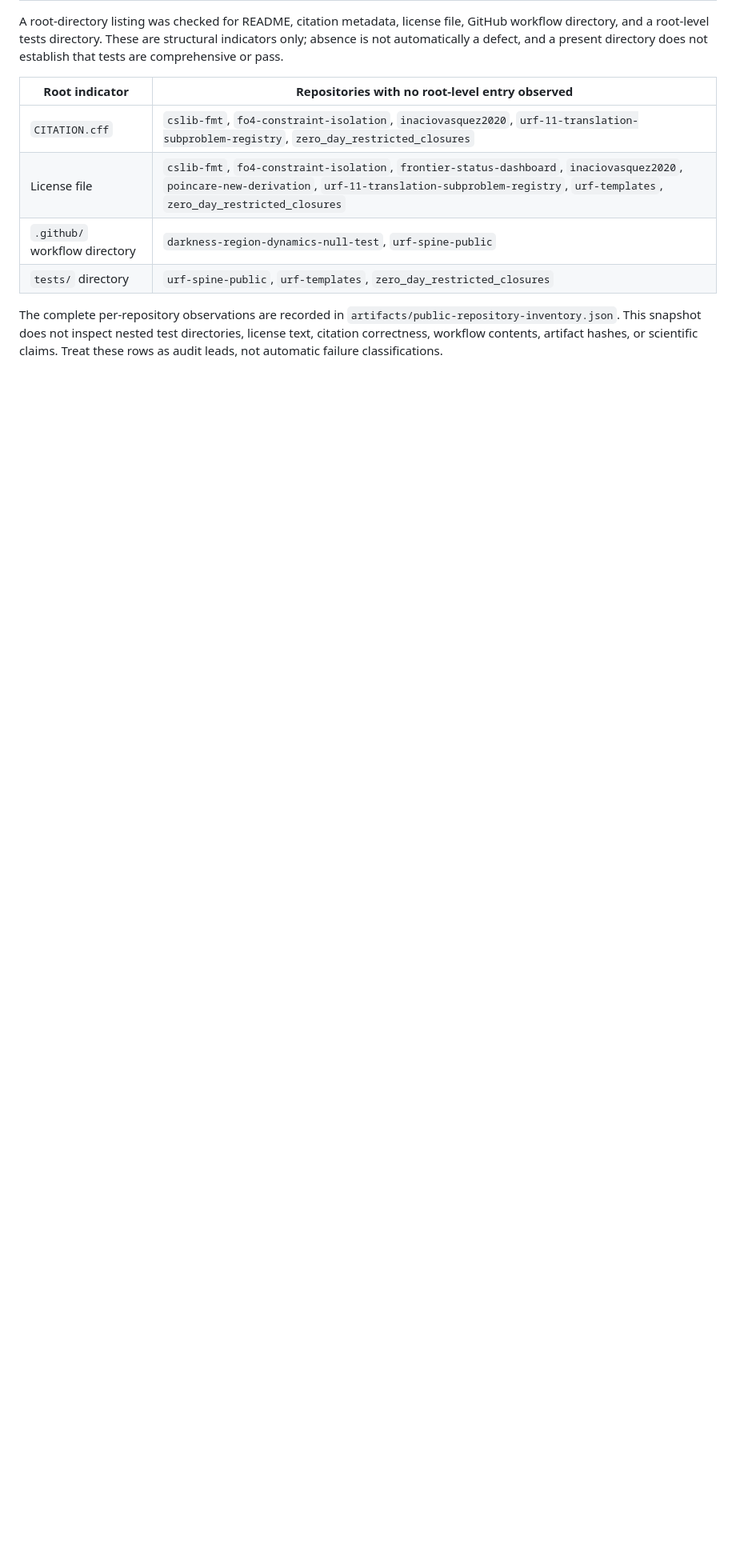
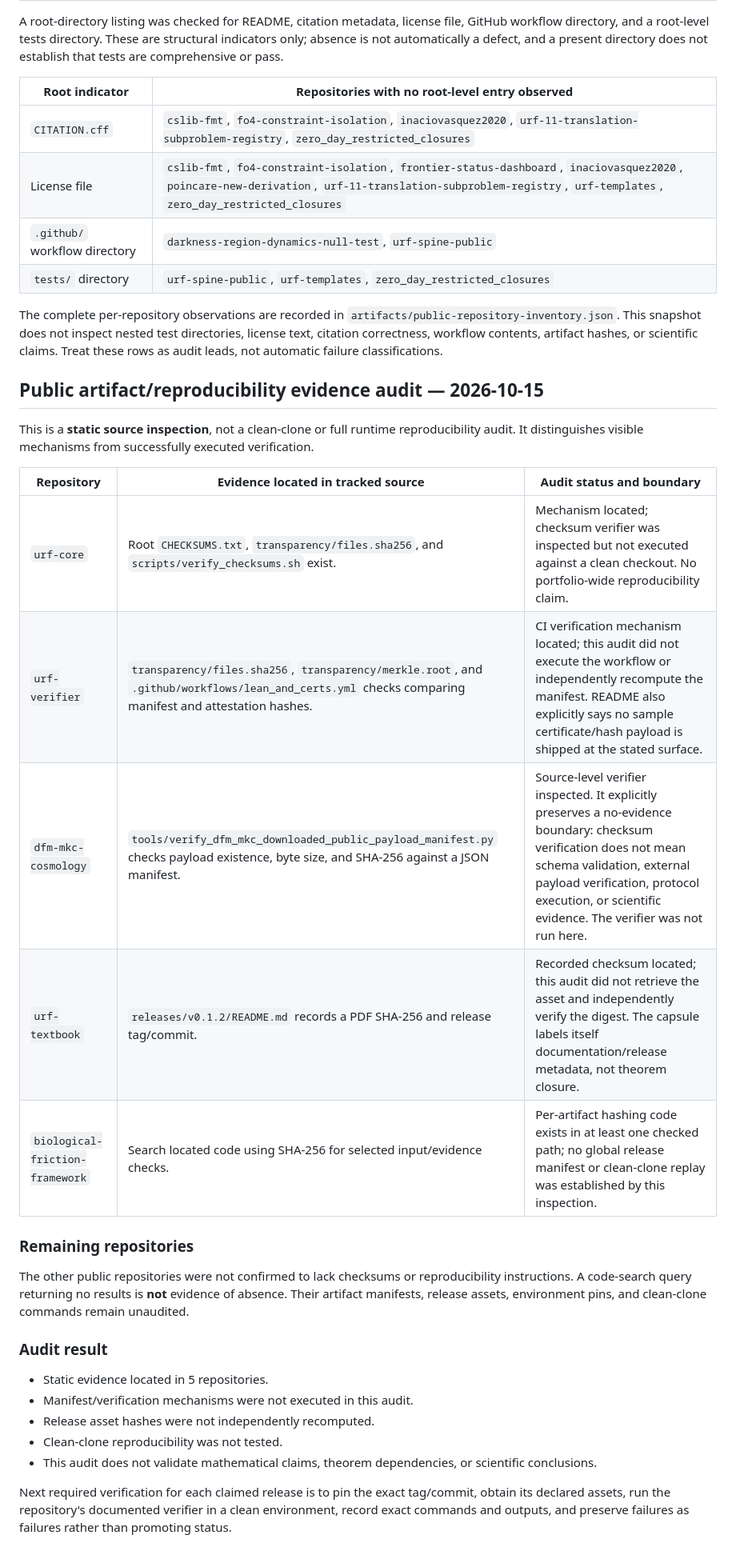
Before and after one commit to inaciovasquez2020/vasquez-index, a Markdown page: REGISTRY.md, the part around the change printed below. Shown: that part at 80% size. Drawn GitHub-style; blank space fills up the shorter version.

Commit message:
Record bounded public artifact reproducibility audit (#52)
* docs: record bounded artifact reproducibility audit

* docs: add public artifact reproducibility evidence audit

```diff
--- a/REGISTRY.md
+++ b/REGISTRY.md
@@ -160,3 +160,30 @@ A root-directory listing was checked for README, citation metadata, license file
 | `tests/` directory | `urf-spine-public`, `urf-templates`, `zero_day_restricted_closures` |
 
 The complete per-repository observations are recorded in `artifacts/public-repository-inventory.json`. This snapshot does not inspect nested test directories, license text, citation correctness, workflow contents, artifact hashes, or scientific claims. Treat these rows as audit leads, not automatic failure classifications.
+
+
+## Public artifact/reproducibility evidence audit — 2026-10-15
+
+This is a **static source inspection**, not a clean-clone or full runtime reproducibility audit. It distinguishes visible mechanisms from successfully executed verification.
+
+| Repository | Evidence located in tracked source | Audit status and boundary |
+|---|---|---|
+| `urf-core` | Root `CHECKSUMS.txt`, `transparency/files.sha256`, and `scripts/verify_checksums.sh` exist. | Mechanism located; checksum verifier was inspected but not executed against a clean checkout. No portfolio-wide reproducibility claim. |
+| `urf-verifier` | `transparency/files.sha256`, `transparency/merkle.root`, and `.github/workflows/lean_and_certs.yml` checks comparing manifest and attestation hashes. | CI verification mechanism located; this audit did not execute the workflow or independently recompute the manifest. README also explicitly says no sample certificate/hash payload is shipped at the stated surface. |
+| `dfm-mkc-cosmology` | `tools/verify_dfm_mkc_downloaded_public_payload_manifest.py` checks payload existence, byte size, and SHA-256 against a JSON manifest. | Source-level verifier inspected. It explicitly preserves a no-evidence boundary: checksum verification does not mean schema validation, external payload verification, protocol execution, or scientific evidence. The verifier was not run here. |
+| `urf-textbook` | `releases/v0.1.2/README.md` records a PDF SHA-256 and release tag/commit. | Recorded checksum located; this audit did not retrieve the asset and independently verify the digest. The capsule labels itself documentation/release metadata, not theorem closure. |
+| `biological-friction-framework` | Search located code using SHA-256 for selected input/evidence checks. | Per-artifact hashing code exists in at least one checked path; no global release manifest or clean-clone replay was established by this inspection. |
+
+### Remaining repositories
+
+The other public repositories were not confirmed to lack checksums or reproducibility instructions. A code-search query returning no results is **not** evidence of absence. Their artifact manifests, release assets, environment pins, and clean-clone commands remain unaudited.
+
+### Audit result
+
+- Static evidence located in 5 repositories.
+- Manifest/verification mechanisms were not executed in this audit.
+- Release asset hashes were not independently recomputed.
+- Clean-clone reproducibility was not tested.
+- This audit does not validate mathematical claims, theorem dependencies, or scientific conclusions.
+
+Next required verification for each claimed release is to pin the exact tag/commit, obtain its declared assets, run the repository's documented verifier in a clean environment, record exact commands and outputs, and preserve failures as failures rather than promoting status.
```
Also changed, not shown: other parts of REGISTRY.md (+1 -1 lines), docs/audits/PUBLIC_ARTIFACT_REPRODUCIBILITY_AUDIT_2026-10-15.md (added, +30 -0 lines).
